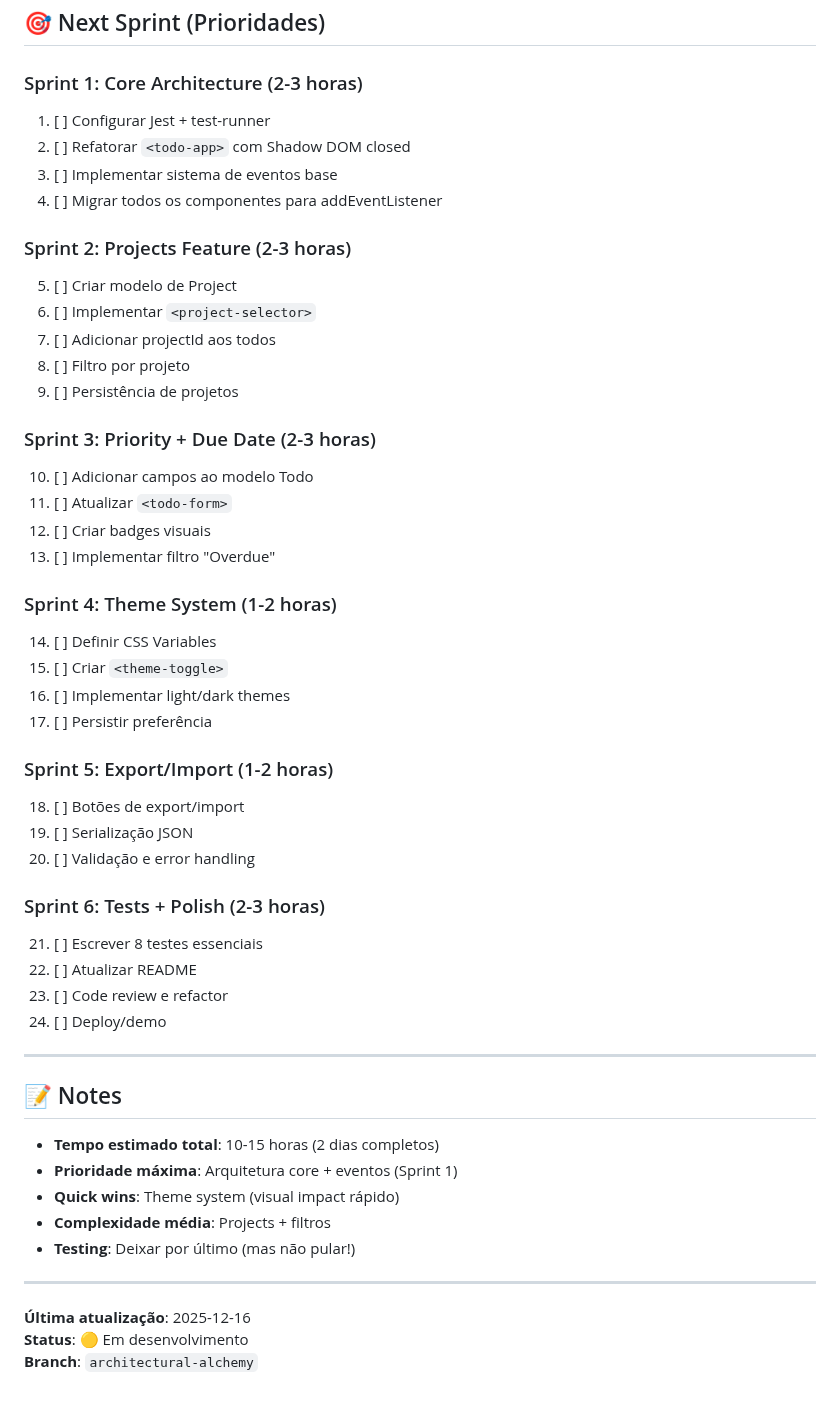
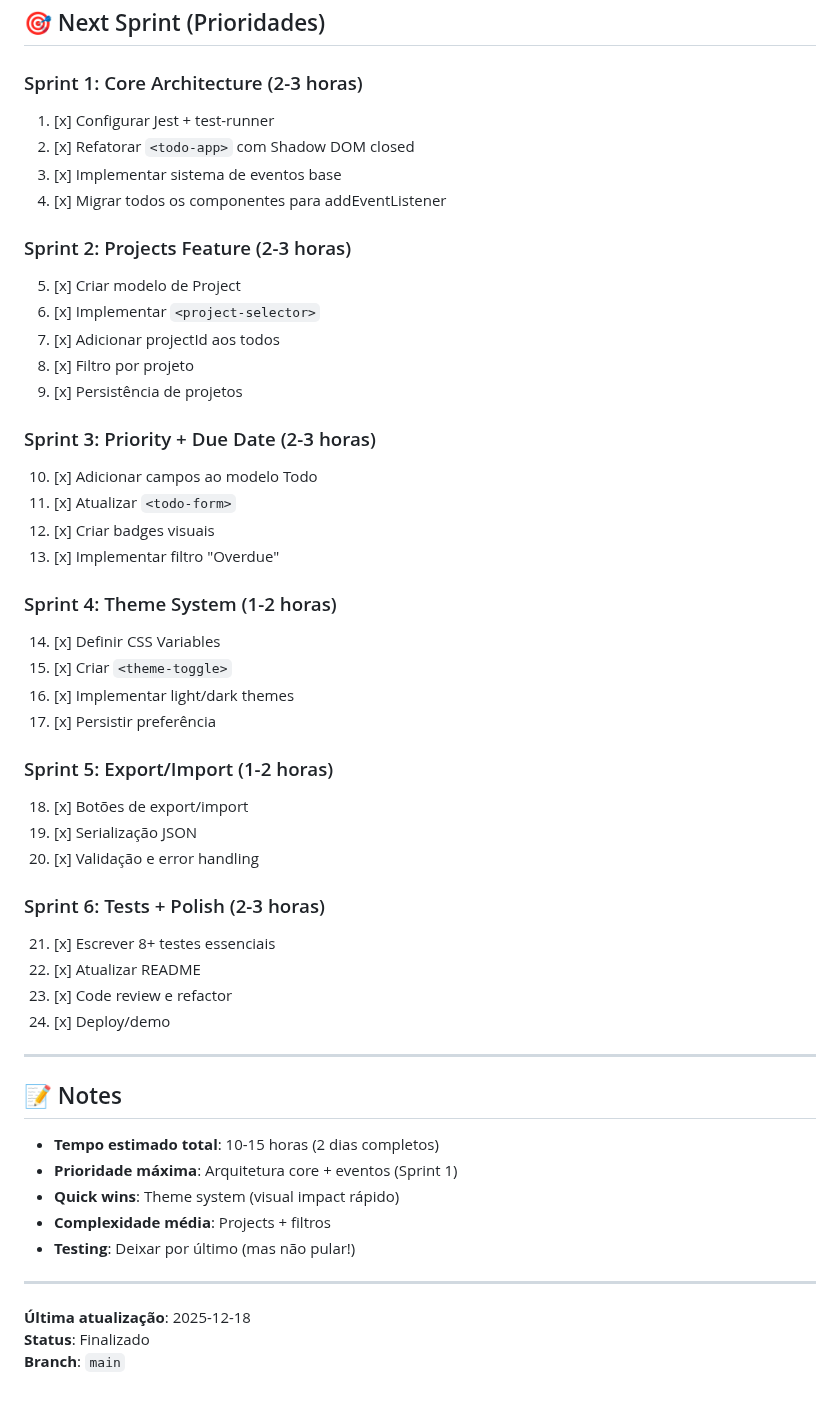
Before and after one commit to DIEGOHORVATTI/litjs-todo-vturb, a Markdown page: docs/v1/TODO.md, the part around one of its changes. Drawn GitHub-style.

```diff
--- a/docs/v1/TODO.md
+++ b/docs/v1/TODO.md
@@ -288,45 +287,45 @@ Este arquivo rastreia o progresso de implementação dos requisitos do desafio T
 
 ### Sprint 1: Core Architecture (2-3 horas)
 
-1. [ ] Configurar Jest + test-runner
-2. [ ] Refatorar `<todo-app>` com Shadow DOM closed
-3. [ ] Implementar sistema de eventos base
-4. [ ] Migrar todos os componentes para addEventListener
+1. [x] Configurar Jest + test-runner
+2. [x] Refatorar `<todo-app>` com Shadow DOM closed
+3. [x] Implementar sistema de eventos base
+4. [x] Migrar todos os componentes para addEventListener
 
 ### Sprint 2: Projects Feature (2-3 horas)
 
-5. [ ] Criar modelo de Project
-6. [ ] Implementar `<project-selector>`
-7. [ ] Adicionar projectId aos todos
-8. [ ] Filtro por projeto
-9. [ ] Persistência de projetos
+5. [x] Criar modelo de Project
+6. [x] Implementar `<project-selector>`
+7. [x] Adicionar projectId aos todos
+8. [x] Filtro por projeto
+9. [x] Persistência de projetos
 
 ### Sprint 3: Priority + Due Date (2-3 horas)
 
-10. [ ] Adicionar campos ao modelo Todo
-11. [ ] Atualizar `<todo-form>`
-12. [ ] Criar badges visuais
-13. [ ] Implementar filtro "Overdue"
+10. [x] Adicionar campos ao modelo Todo
+11. [x] Atualizar `<todo-form>`
+12. [x] Criar badges visuais
+13. [x] Implementar filtro "Overdue"
 
 ### Sprint 4: Theme System (1-2 horas)
 
-14. [ ] Definir CSS Variables
-15. [ ] Criar `<theme-toggle>`
-16. [ ] Implementar light/dark themes
-17. [ ] Persistir preferência
+14. [x] Definir CSS Variables
+15. [x] Criar `<theme-toggle>`
+16. [x] Implementar light/dark themes
+17. [x] Persistir preferência
 
 ### Sprint 5: Export/Import (1-2 horas)
 
-18. [ ] Botões de export/import
-19. [ ] Serialização JSON
-20. [ ] Validação e error handling
+18. [x] Botões de export/import
+19. [x] Serialização JSON
+20. [x] Validação e error handling
 
 ### Sprint 6: Tests + Polish (2-3 horas)
 
-21. [ ] Escrever 8 testes essenciais
-22. [ ] Atualizar README
-23. [ ] Code review e refactor
-24. [ ] Deploy/demo
+21. [x] Escrever 8+ testes essenciais
+22. [x] Atualizar README
+23. [x] Code review e refactor
+24. [x] Deploy/demo
 
 ---
 
@@ -340,6 +339,6 @@ Este arquivo rastreia o progresso de implementação dos requisitos do desafio T
 
 ---
 
-**Última atualização**: 2025-12-16
-**Status**: 🟡 Em desenvolvimento
-**Branch**: `architectural-alchemy`
+**Última atualização**: 2025-12-18
+**Status**: Finalizado
+**Branch**: `main`
```
Also changed, not shown: other parts of docs/v1/TODO.md (+117 -118 lines).
